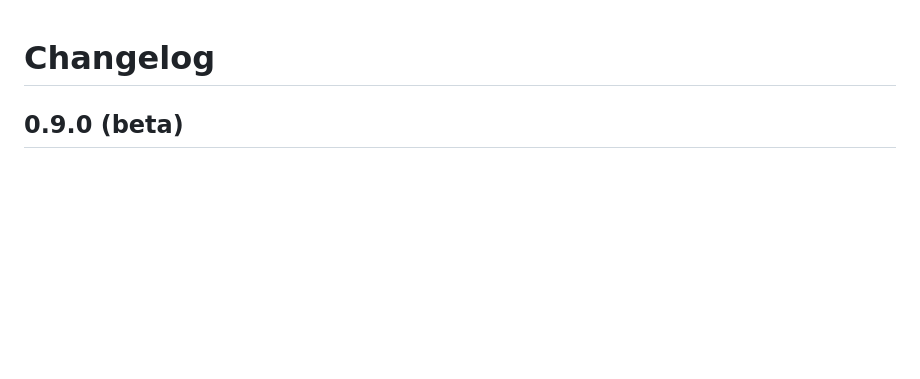
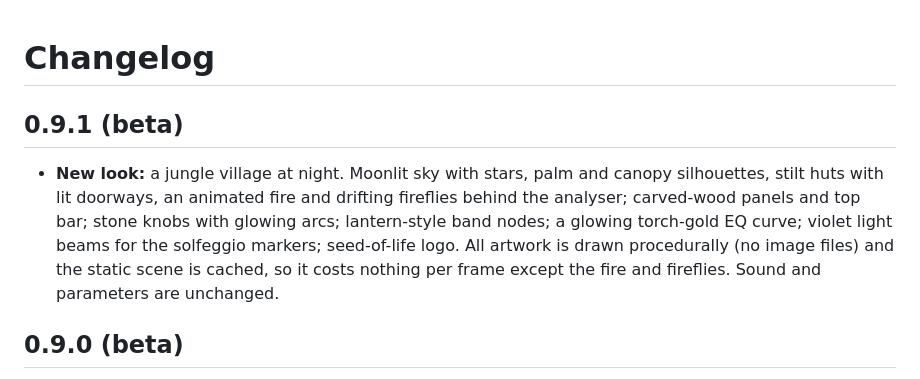
Before and after one commit to johnnybeatss/Solfa, a Markdown page: CHANGELOG.md, the part around the change. Drawn GitHub-style; blank space fills up the shorter version.

```diff
--- a/CHANGELOG.md
+++ b/CHANGELOG.md
@@ -1,4 +1,13 @@
 # Changelog
+
+## 0.9.1 (beta)
+
+- **New look:** a jungle village at night. Moonlit sky with stars, palm and canopy silhouettes,
+  stilt huts with lit doorways, an animated fire and drifting fireflies behind the analyser;
+  carved-wood panels and top bar; stone knobs with glowing arcs; lantern-style band nodes; a
+  glowing torch-gold EQ curve; violet light beams for the solfeggio markers; seed-of-life logo.
+  All artwork is drawn procedurally (no image files) and the static scene is cached, so it costs
+  nothing per frame except the fire and fireflies. Sound and parameters are unchanged.
 
 ## 0.9.0 (beta)
 
```
Also changed, not shown: CLAUDE.md (+1 -1 lines), README.md (+5 -3 lines), docs/images/editor.png, docs/images/match.png, 11 other files.
